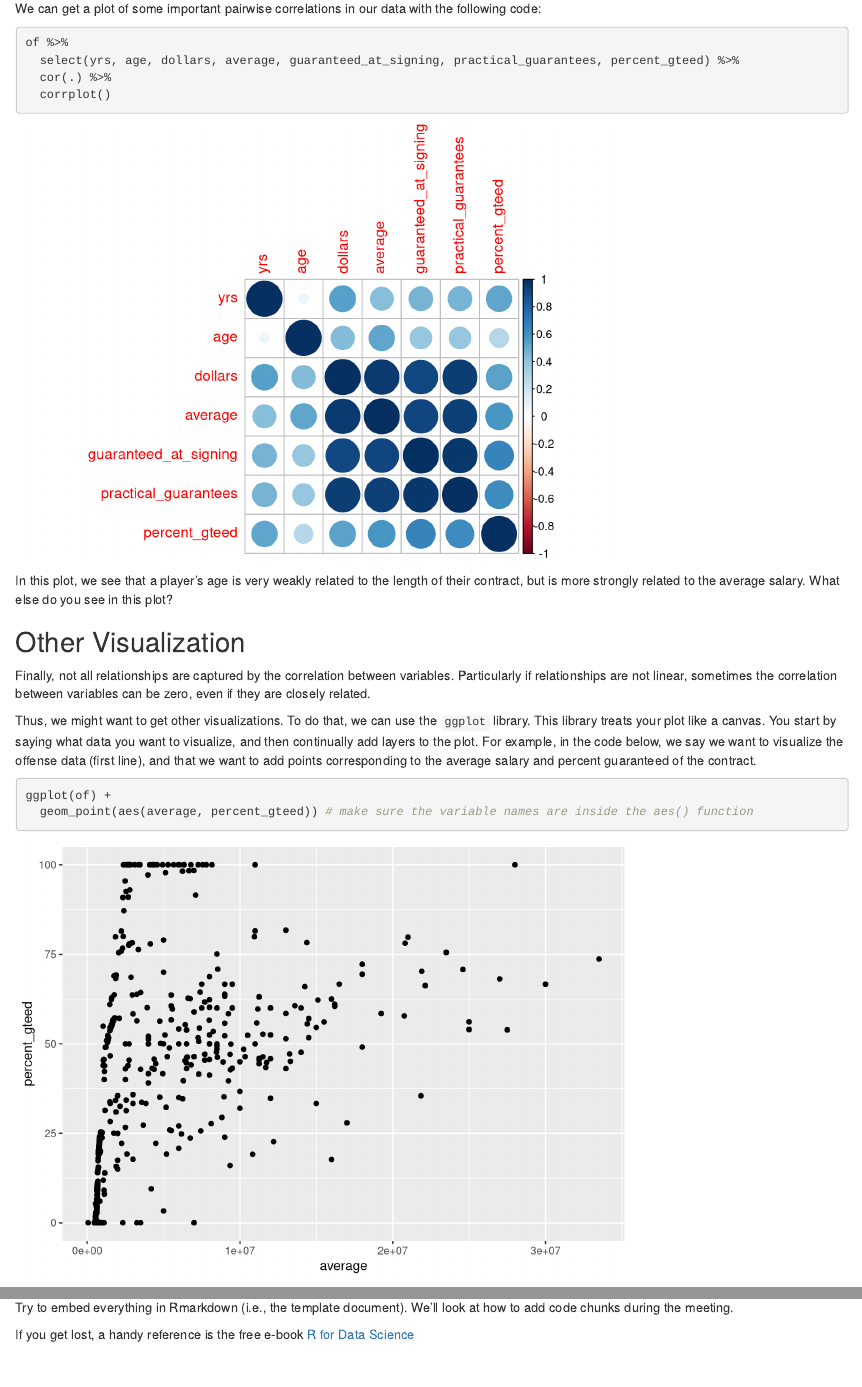
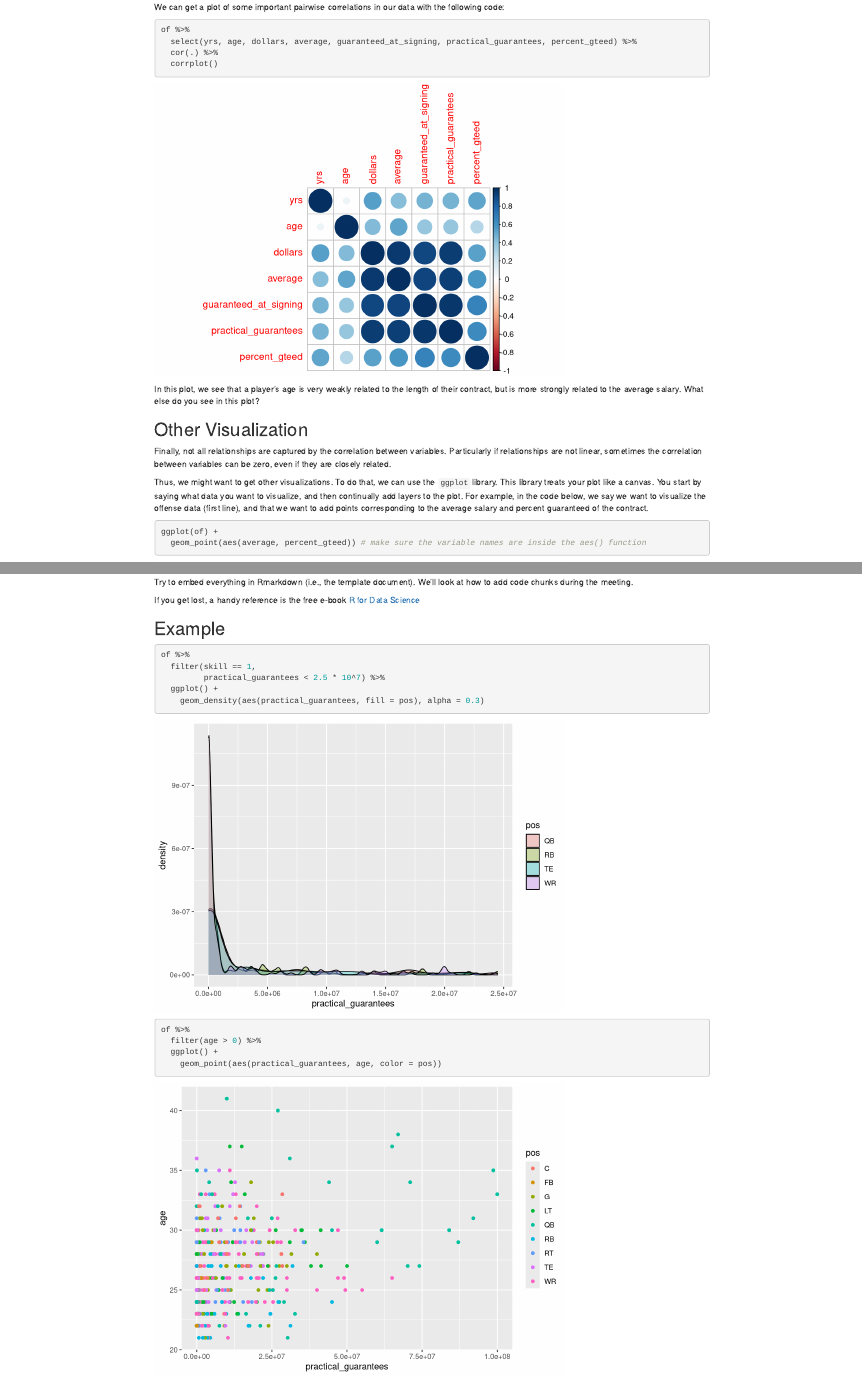
Before and after one commit to j3schaue/fwp_football, an R Markdown document (tutorials/Salary Tutorial.Rmd): the page in a window 1100 px wide, from 2760 px down before the commit and from 1480 px down after it, so that both start at the same text, and a second part further down, joined at a grey line. Rendered offline with R 4.5, knitr and Pandoc, with nearby package versions; common packages that the code uses without loading them are loaded.

Commit message:
updated Salary Tutorial Rmd

````diff
--- a/tutorials/Salary Tutorial.Rmd
+++ b/tutorials/Salary Tutorial.Rmd
@@ -58,7 +58,7 @@ Take some time to look through these rows and make sure you understand all of th
 
 The `skimr` library, which we loaded above, has a nice function `skim()` gives a nice ordered summary of your data, including univariate summary statistics and histograms:
 ```{r}
-of %>% skim()
+of %>% skim() %>% kable()
 ```
 
 Note that in our syntax above, we used the pipe `%>%` command.
@@ -133,3 +133,20 @@ Try to embed everything in Rmarkdown (i.e., the template document).
 We'll look at how to add code chunks during the meeting.
 
 If you get lost, a handy reference is the free e-book <a href="https://r4ds.had.co.nz/">R for Data Science</a>
+
+## Example
+
+```{r}
+of %>%
+  filter(skill == 1,
+         practical_guarantees < 2.5 * 10^7) %>%
+  ggplot() +
+    geom_density(aes(practical_guarantees, fill = pos), alpha = 0.3)
+```
+
+```{r}
+of %>%
+  filter(age > 0) %>%
+  ggplot() +
+    geom_point(aes(practical_guarantees, age, color = pos))
+```
````
